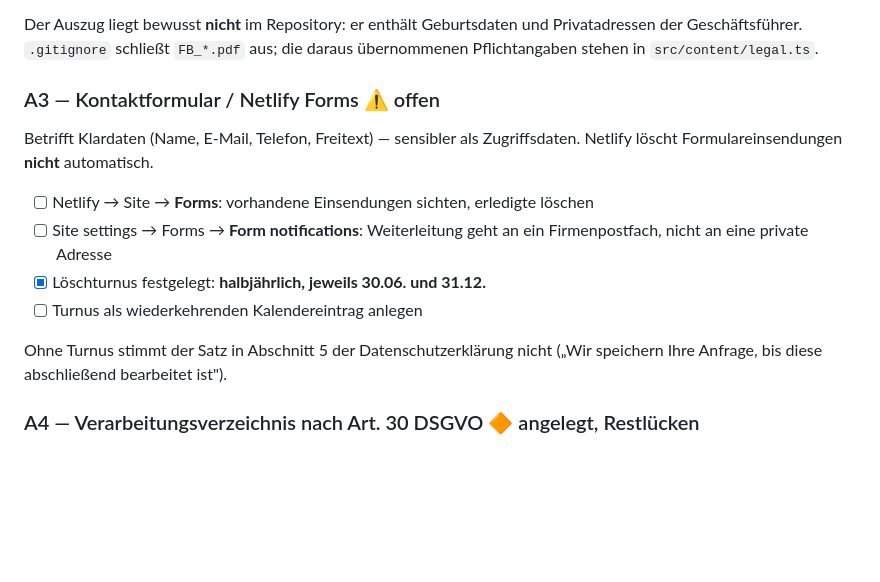
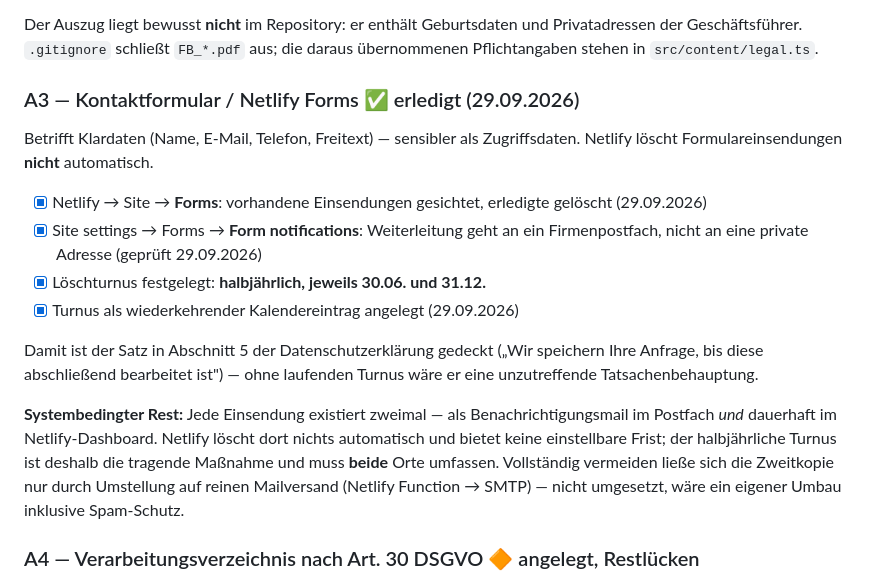
Before and after one commit to Error6669/Website-SG-Technik, a Markdown page: PRIVACY-CHECKLIST.md, the part around the change. Drawn GitHub-style; blank space fills up the shorter version.

Commit message:
Datenschutz A3: Netlify Forms aufgeraeumt, Loeschturnus laeuft
Am 29.09.2026 erledigt: bestehende Formulareinsendungen im Netlify-
Dashboard gesichtet und erledigte geloescht, Form notifications auf ein
Firmenpostfach geprueft, der halbjaehrliche Loeschturnus (30.06./31.12.)
als wiederkehrender Kalendereintrag angelegt.

Damit ist der Satz in Abschnitt 5 der Datenschutzerklaerung gedeckt
("Wir speichern Ihre Anfrage, bis diese abschliessend bearbeitet ist").
Ohne laufenden Turnus waere er eine unzutreffende Tatsachenbehauptung
(Art. 13 Abs. 2 lit. a, Art. 5 Abs. 1 lit. e DSGVO).

Zusaetzlich vermerkt, warum der Turnus die tragende Massnahme ist: jede
Einsendung existiert zweimal, als Mail im Postfach und dauerhaft im
Netlify-Dashboard. Netlify loescht dort nichts automatisch und bietet
keine einstellbare Frist, der Turnus muss daher beide Orte umfassen.
Die Alternative -- reiner Mailversand statt Netlify Forms -- ist als
moeglicher spaeterer Umbau festgehalten, nicht umgesetzt.

Co-Authored-By: Claude Opus 5 <noreply@anthropic.com>

```diff
--- a/PRIVACY-CHECKLIST.md
+++ b/PRIVACY-CHECKLIST.md
@@ -50,19 +50,29 @@ Der Auszug liegt bewusst **nicht** im Repository: er enthält Geburtsdaten und
 Privatadressen der Geschäftsführer. `.gitignore` schließt `FB_*.pdf` aus; die
 daraus übernommenen Pflichtangaben stehen in `src/content/legal.ts`.
 
-### A3 — Kontaktformular / Netlify Forms ⚠️ offen
+### A3 — Kontaktformular / Netlify Forms ✅ erledigt (29.09.2026)
 
 Betrifft Klardaten (Name, E-Mail, Telefon, Freitext) — sensibler als Zugriffsdaten.
 Netlify löscht Formulareinsendungen **nicht** automatisch.
 
-- [ ] Netlify → Site → **Forms**: vorhandene Einsendungen sichten, erledigte löschen
-- [ ] Site settings → Forms → **Form notifications**: Weiterleitung geht an ein
-      Firmenpostfach, nicht an eine private Adresse
+- [x] Netlify → Site → **Forms**: vorhandene Einsendungen gesichtet, erledigte
+      gelöscht (29.09.2026)
+- [x] Site settings → Forms → **Form notifications**: Weiterleitung geht an ein
+      Firmenpostfach, nicht an eine private Adresse (geprüft 29.09.2026)
 - [x] Löschturnus festgelegt: **halbjährlich, jeweils 30.06. und 31.12.**
-- [ ] Turnus als wiederkehrenden Kalendereintrag anlegen
+- [x] Turnus als wiederkehrender Kalendereintrag angelegt (29.09.2026)
 
-Ohne Turnus stimmt der Satz in Abschnitt 5 der Datenschutzerklärung nicht
-(„Wir speichern Ihre Anfrage, bis diese abschließend bearbeitet ist").
+Damit ist der Satz in Abschnitt 5 der Datenschutzerklärung gedeckt
+(„Wir speichern Ihre Anfrage, bis diese abschließend bearbeitet ist") — ohne
+laufenden Turnus wäre er eine unzutreffende Tatsachenbehauptung.
+
+**Systembedingter Rest:** Jede Einsendung existiert zweimal — als
+Benachrichtigungsmail im Postfach *und* dauerhaft im Netlify-Dashboard. Netlify
+löscht dort nichts automatisch und bietet keine einstellbare Frist; der
+halbjährliche Turnus ist deshalb die tragende Maßnahme und muss **beide** Orte
+umfassen. Vollständig vermeiden ließe sich die Zweitkopie nur durch Umstellung
+auf reinen Mailversand (Netlify Function → SMTP) — nicht umgesetzt, wäre ein
+eigener Umbau inklusive Spam-Schutz.
 
 ### A4 — Verarbeitungsverzeichnis nach Art. 30 DSGVO 🔶 angelegt, Restlücken
 
```
